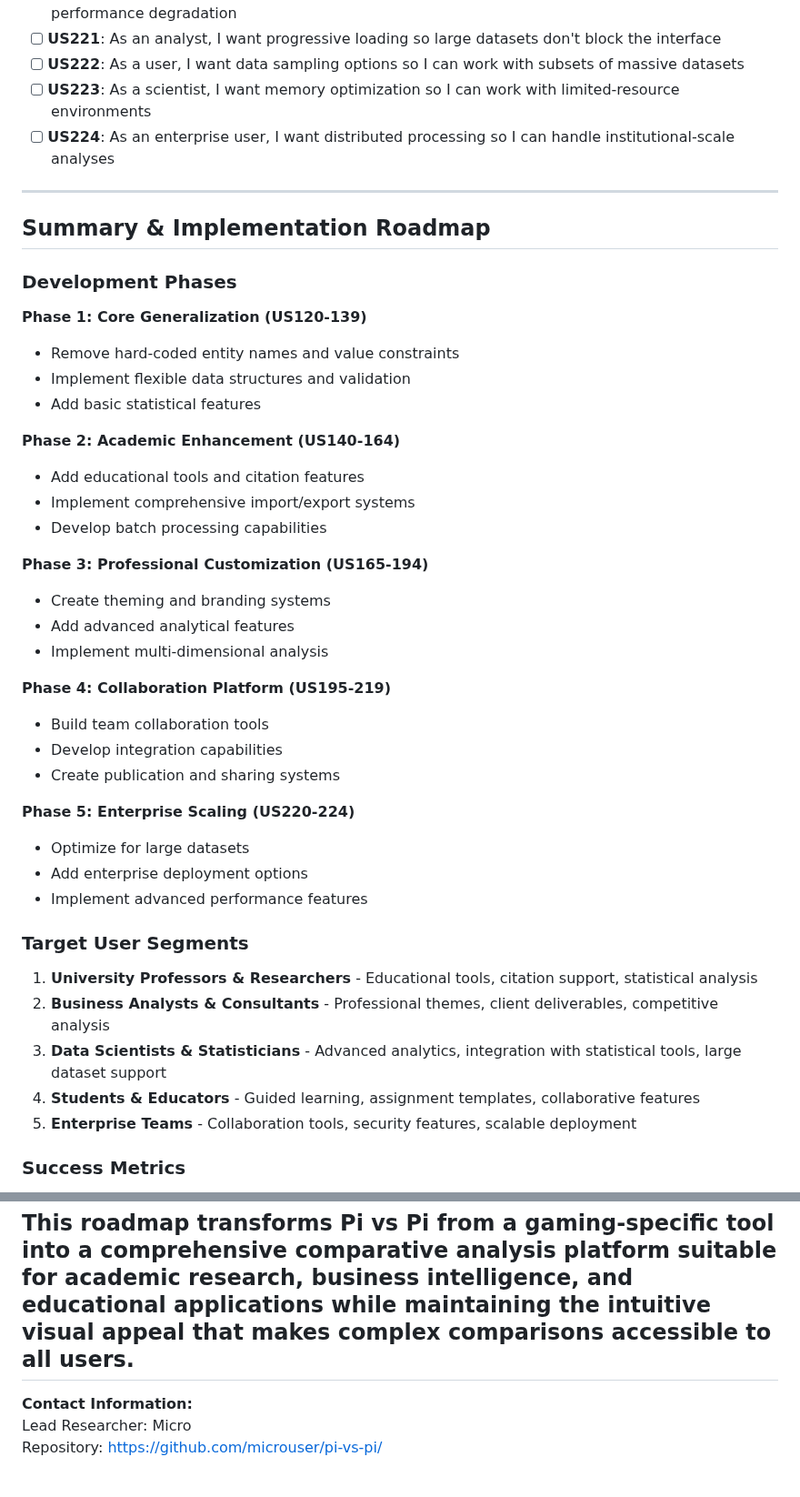
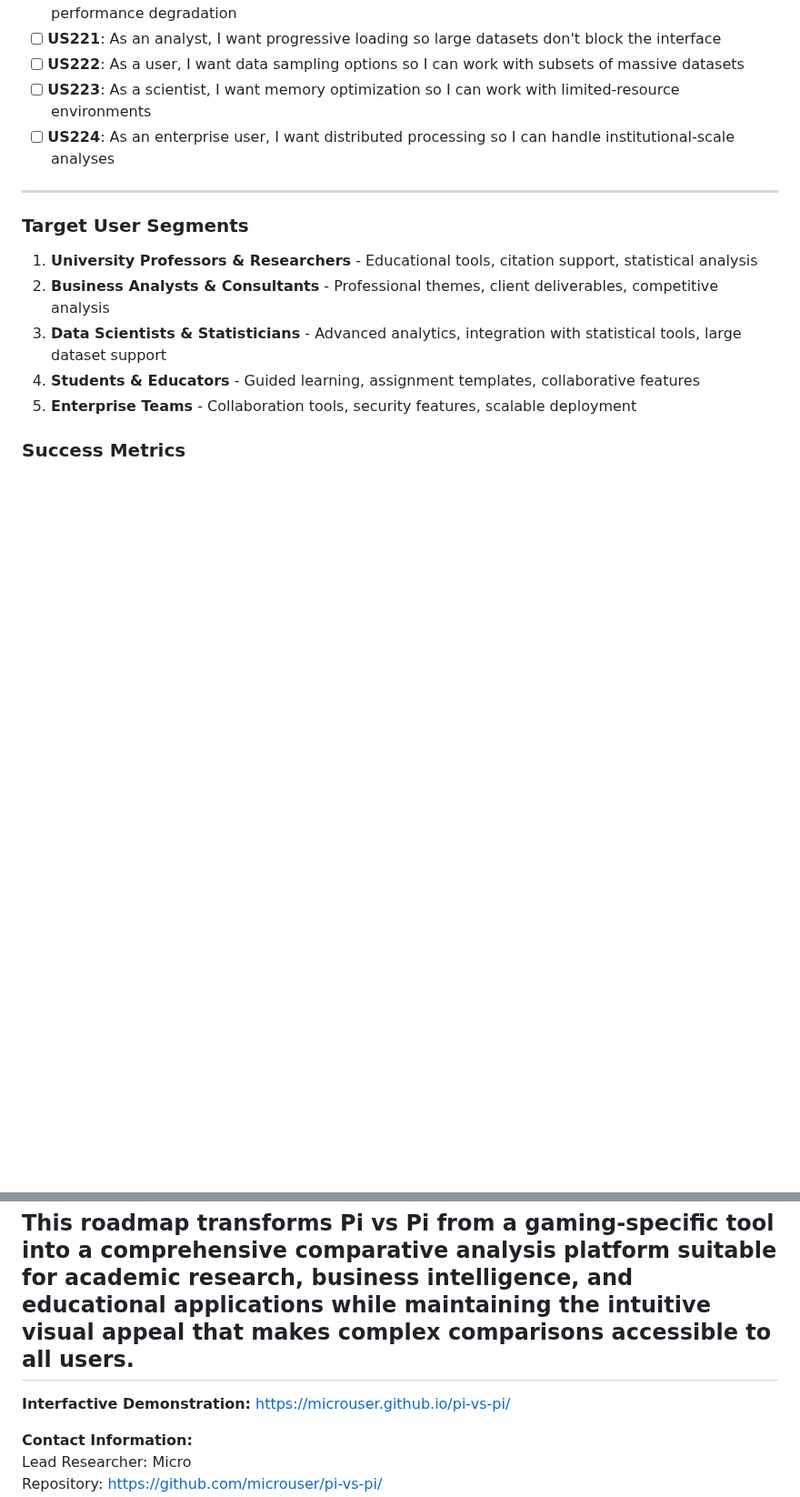
Before and after one commit to microuser/pi-vs-p, a Markdown page: README.md, 2 parts joined by grey strips. Shown at 91% size. Rendered like a GitHub page; blank space fills up the shorter version.

```diff
--- a/README.md
+++ b/README.md
@@ -723,35 +698,6 @@ Evolve Pi vs Pi from a kobold vs troglodyte gaming tool into a flexible, academi
 
 ---
 
-## Summary & Implementation Roadmap
-
-### Development Phases
-
-**Phase 1: Core Generalization (US120-139)**
-- Remove hard-coded entity names and value constraints
-- Implement flexible data structures and validation
-- Add basic statistical features
-
-**Phase 2: Academic Enhancement (US140-164)**
-- Add educational tools and citation features
-- Implement comprehensive import/export systems
-- Develop batch processing capabilities
-
-**Phase 3: Professional Customization (US165-194)**
-- Create theming and branding systems
-- Add advanced analytical features
-- Implement multi-dimensional analysis
-
-**Phase 4: Collaboration Platform (US195-219)**
-- Build team collaboration tools
-- Develop integration capabilities
-- Create publication and sharing systems
-
-**Phase 5: Enterprise Scaling (US220-224)**
-- Optimize for large datasets
-- Add enterprise deployment options
-- Implement advanced performance features
-
 ### Target User Segments
 
 1. **University Professors & Researchers** - Educational tools, citation support, statistical analysis
@@ -771,6 +717,9 @@ Evolve Pi vs Pi from a kobold vs troglodyte gaming tool into a flexible, academi
 This roadmap transforms Pi vs Pi from a gaming-specific tool into a comprehensive comparative analysis platform suitable for academic research, business intelligence, and educational applications while maintaining the intuitive visual appeal that makes complex comparisons accessible to all users.
 ---
 
+**Interfactive Demonstration:**
+https://microuser.github.io/pi-vs-pi/
+
 **Contact Information:**
 Lead Researcher: Micro
 Repository: https://github.com/microuser/pi-vs-pi/
```
Also changed, not shown: other parts of README.md (+12 -37 lines).
